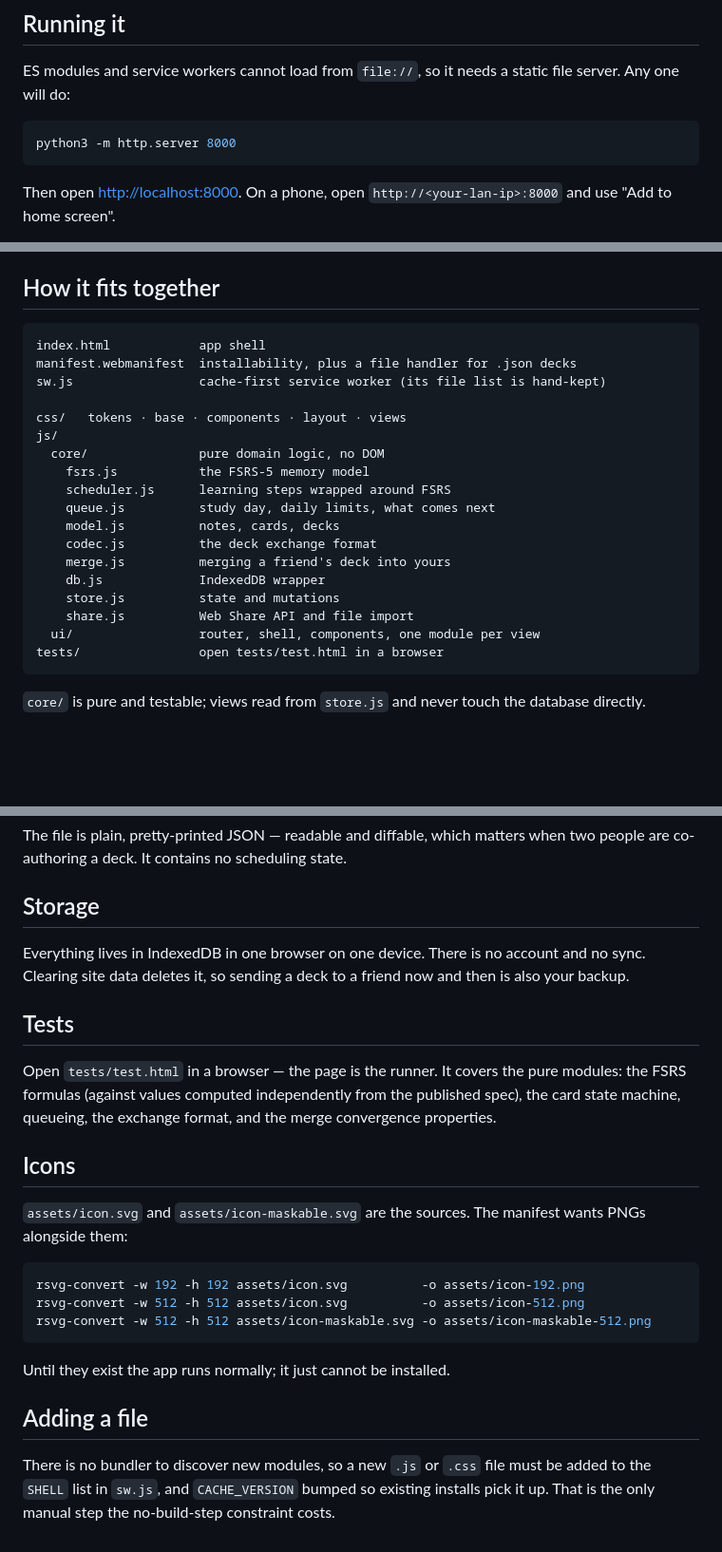
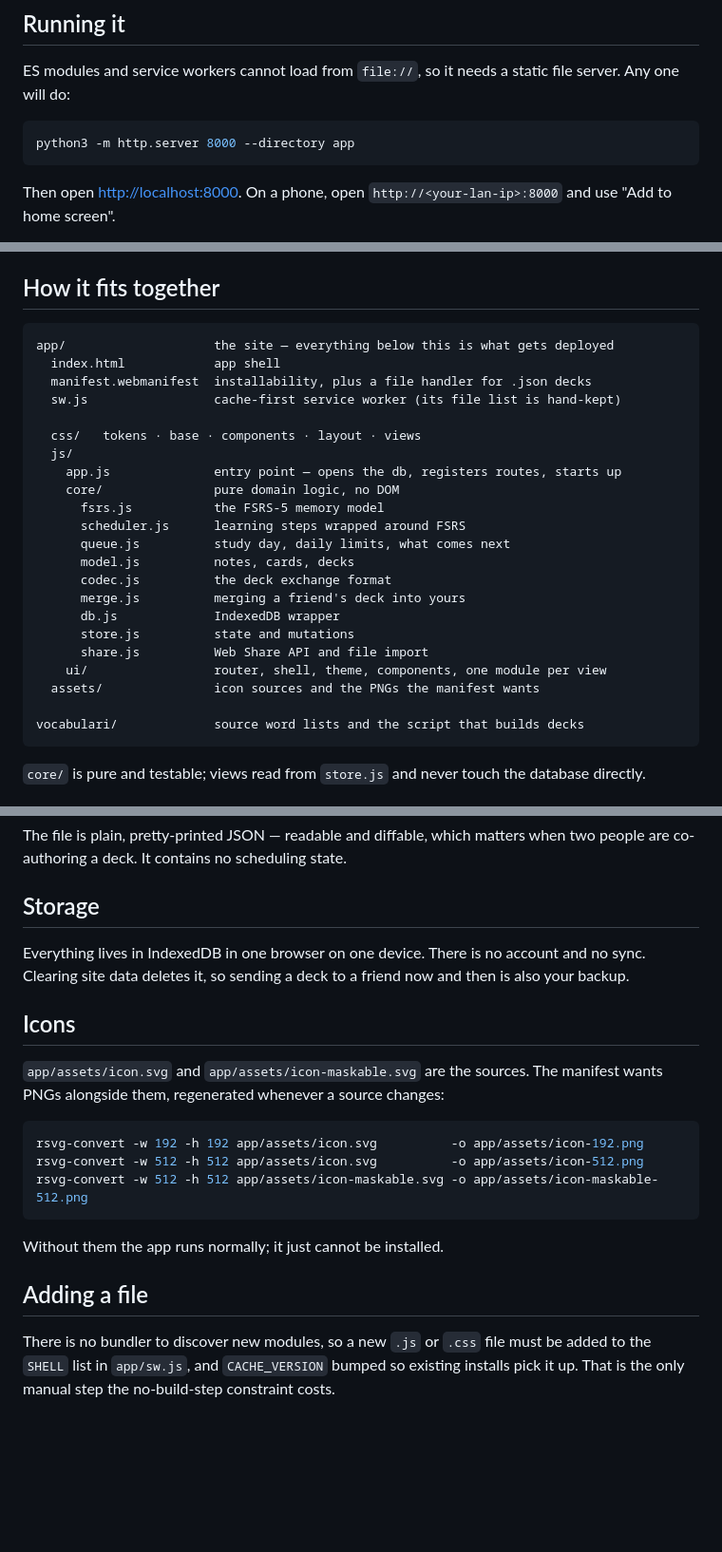
Before and after one commit to zoodirector/funky, a Markdown page: README.md, 3 parts joined by grey strips. Shown at 95% size. GitHub-like rendering; blank space fills up the shorter version.

````diff
--- a/README.md
+++ b/README.md
@@ -14,7 +14,7 @@ ES modules and service workers cannot load from `file://`, so it needs a static
 file server. Any one will do:
 
 ```sh
-python3 -m http.server 8000
+python3 -m http.server 8000 --directory app
 ```
 
 Then open <http://localhost:8000>. On a phone, open `http://<your-lan-ip>:8000`
@@ -43,24 +43,28 @@ hand — see [Adding a file](#adding-a-file).
 ## How it fits together
 
 ```
-index.html            app shell
-manifest.webmanifest  installability, plus a file handler for .json decks
-sw.js                 cache-first service worker (its file list is hand-kept)
+app/                    the site — everything below this is what gets deployed
+  index.html            app shell
+  manifest.webmanifest  installability, plus a file handler for .json decks
+  sw.js                 cache-first service worker (its file list is hand-kept)
 
-css/   tokens · base · components · layout · views
-js/
-  core/               pure domain logic, no DOM
-    fsrs.js           the FSRS-5 memory model
-    scheduler.js      learning steps wrapped around FSRS
-    queue.js          study day, daily limits, what comes next
-    model.js          notes, cards, decks
-    codec.js          the deck exchange format
-    merge.js          merging a friend's deck into yours
-    db.js             IndexedDB wrapper
-    store.js          state and mutations
-    share.js          Web Share API and file import
-  ui/                 router, shell, components, one module per view
-tests/                open tests/test.html in a browser
+  css/   tokens · base · components · layout · views
+  js/
+    app.js              entry point — opens the db, registers routes, starts up
+    core/               pure domain logic, no DOM
+      fsrs.js           the FSRS-5 memory model
+      scheduler.js      learning steps wrapped around FSRS
+      queue.js          study day, daily limits, what comes next
+      model.js          notes, cards, decks
+      codec.js          the deck exchange format
+      merge.js          merging a friend's deck into yours
+      db.js             IndexedDB wrapper
+      store.js          state and mutations
+      share.js          Web Share API and file import
+    ui/                 router, shell, theme, components, one module per view
+  assets/               icon sources and the PNGs the manifest wants
+
+vocabulari/             source word lists and the script that builds decks
 ```
 
 `core/` is pure and testable; views read from `store.js` and never touch the
@@ -97,29 +101,22 @@ Everything lives in IndexedDB in one browser on one device. There is no account
 and no sync. Clearing site data deletes it, so sending a deck to a friend now and
 then is also your backup.
 
-## Tests
-
-Open `tests/test.html` in a browser — the page is the runner. It covers the pure
-modules: the FSRS formulas (against values computed independently from the
-published spec), the card state machine, queueing, the exchange format, and the
-merge convergence properties.
-
 ## Icons
 
-`assets/icon.svg` and `assets/icon-maskable.svg` are the sources. The manifest
-wants PNGs alongside them:
+`app/assets/icon.svg` and `app/assets/icon-maskable.svg` are the sources. The
+manifest wants PNGs alongside them, regenerated whenever a source changes:
 
 ```sh
-rsvg-convert -w 192 -h 192 assets/icon.svg          -o assets/icon-192.png
-rsvg-convert -w 512 -h 512 assets/icon.svg          -o assets/icon-512.png
-rsvg-convert -w 512 -h 512 assets/icon-maskable.svg -o assets/icon-maskable-512.png
+rsvg-convert -w 192 -h 192 app/assets/icon.svg          -o app/assets/icon-192.png
+rsvg-convert -w 512 -h 512 app/assets/icon.svg          -o app/assets/icon-512.png
+rsvg-convert -w 512 -h 512 app/assets/icon-maskable.svg -o app/assets/icon-maskable-512.png
 ```
 
-Until they exist the app runs normally; it just cannot be installed.
+Without them the app runs normally; it just cannot be installed.
 
 ## Adding a file
 
 There is no bundler to discover new modules, so a new `.js` or `.css` file must
-be added to the `SHELL` list in `sw.js`, and `CACHE_VERSION` bumped so existing
+be added to the `SHELL` list in `app/sw.js`, and `CACHE_VERSION` bumped so existing
 installs pick it up. That is the only manual step the no-build-step constraint
 costs.
````
